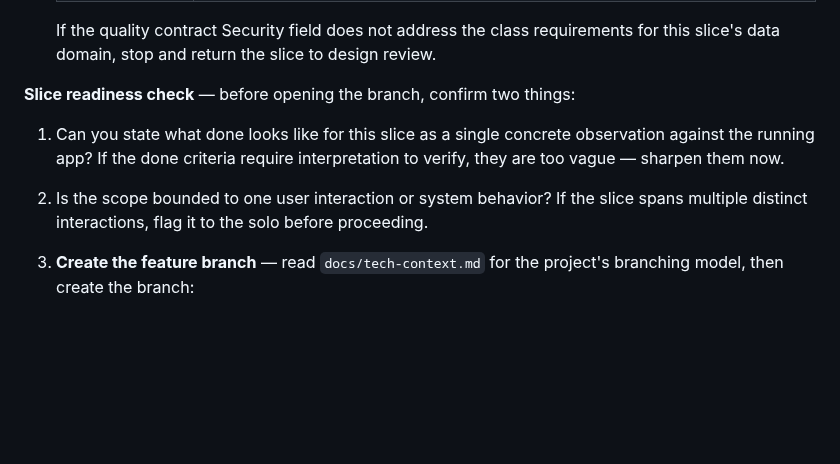
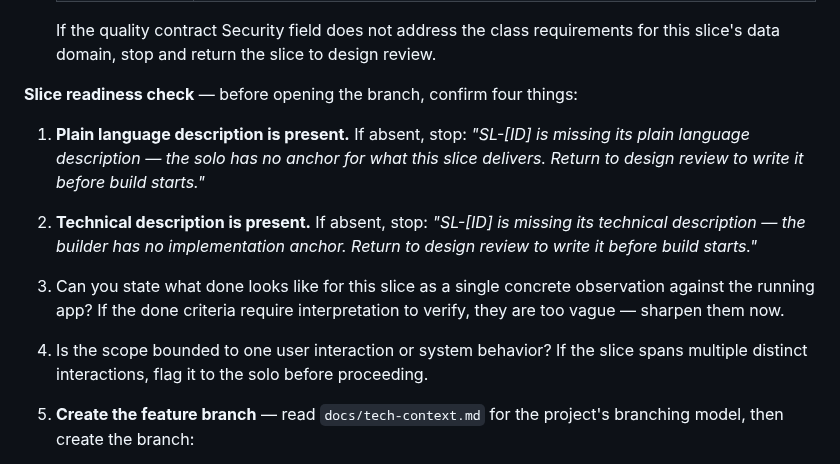
Before and after one commit to scoots31/engineering-playbook, a Markdown page: skills/solo-build/SKILL.md, the part around the change. GitHub-like rendering; blank space fills up the shorter version.

```diff
--- a/skills/solo-build/SKILL.md
+++ b/skills/solo-build/SKILL.md
@@ -242,9 +242,11 @@ This is not optional. A core architecture slice that enters In Build without a P
 
   If the quality contract Security field does not address the class requirements for this slice's data domain, stop and return the slice to design review.
 
-**Slice readiness check** — before opening the branch, confirm two things:
-1. Can you state what done looks like for this slice as a single concrete observation against the running app? If the done criteria require interpretation to verify, they are too vague — sharpen them now.
-2. Is the scope bounded to one user interaction or system behavior? If the slice spans multiple distinct interactions, flag it to the solo before proceeding.
+**Slice readiness check** — before opening the branch, confirm four things:
+1. **Plain language description is present.** If absent, stop: *"SL-[ID] is missing its plain language description — the solo has no anchor for what this slice delivers. Return to design review to write it before build starts."*
+2. **Technical description is present.** If absent, stop: *"SL-[ID] is missing its technical description — the builder has no implementation anchor. Return to design review to write it before build starts."*
+3. Can you state what done looks like for this slice as a single concrete observation against the running app? If the done criteria require interpretation to verify, they are too vague — sharpen them now.
+4. Is the scope bounded to one user interaction or system behavior? If the slice spans multiple distinct interactions, flag it to the solo before proceeding.
 
 1. **Create the feature branch** — read `docs/tech-context.md` for the project's branching model, then create the branch:
    - Standard format: `feature/SL-[ID]-[short-slug]`
```
Also changed, not shown: skills/prd-to-plan/SKILL.md (+8 -6 lines).
